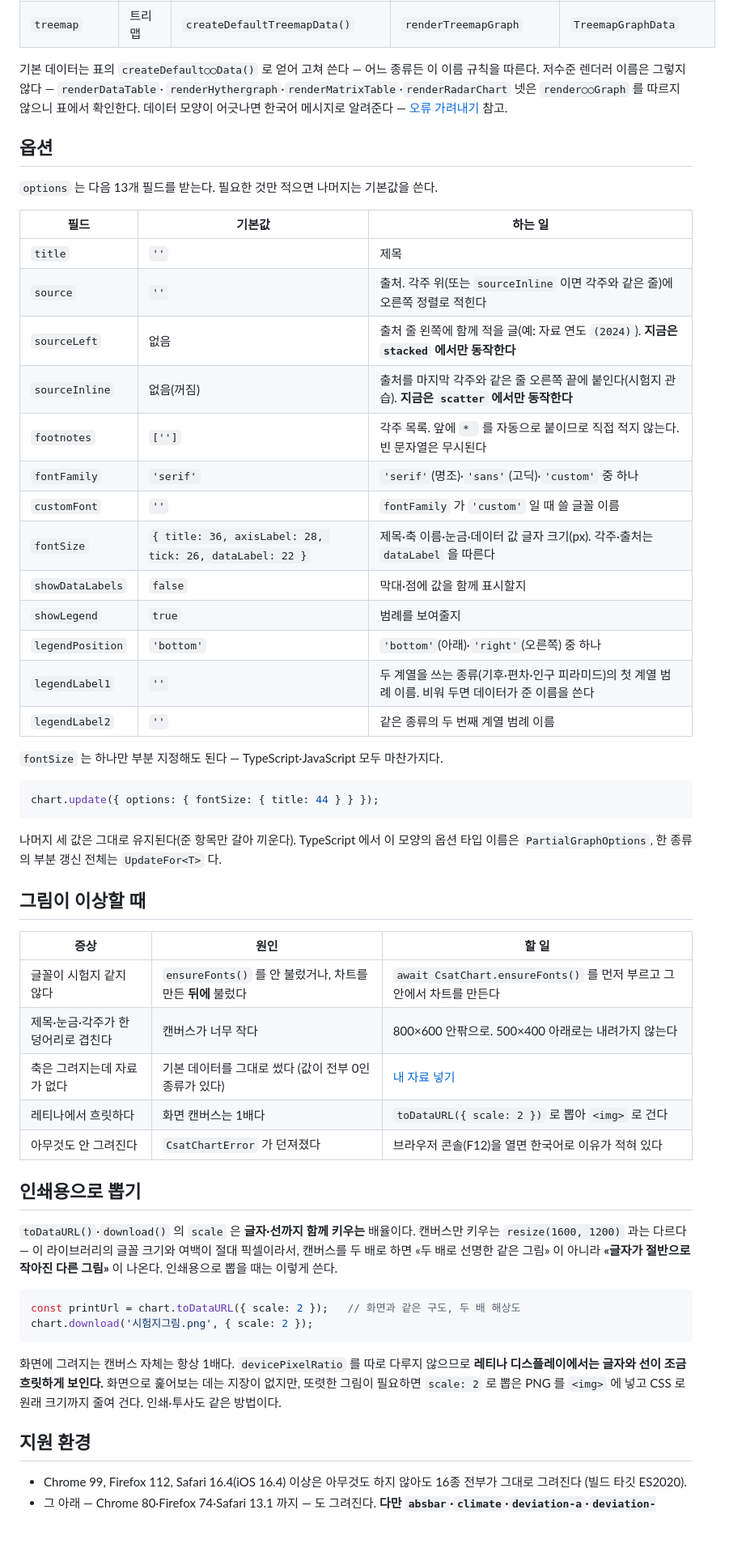
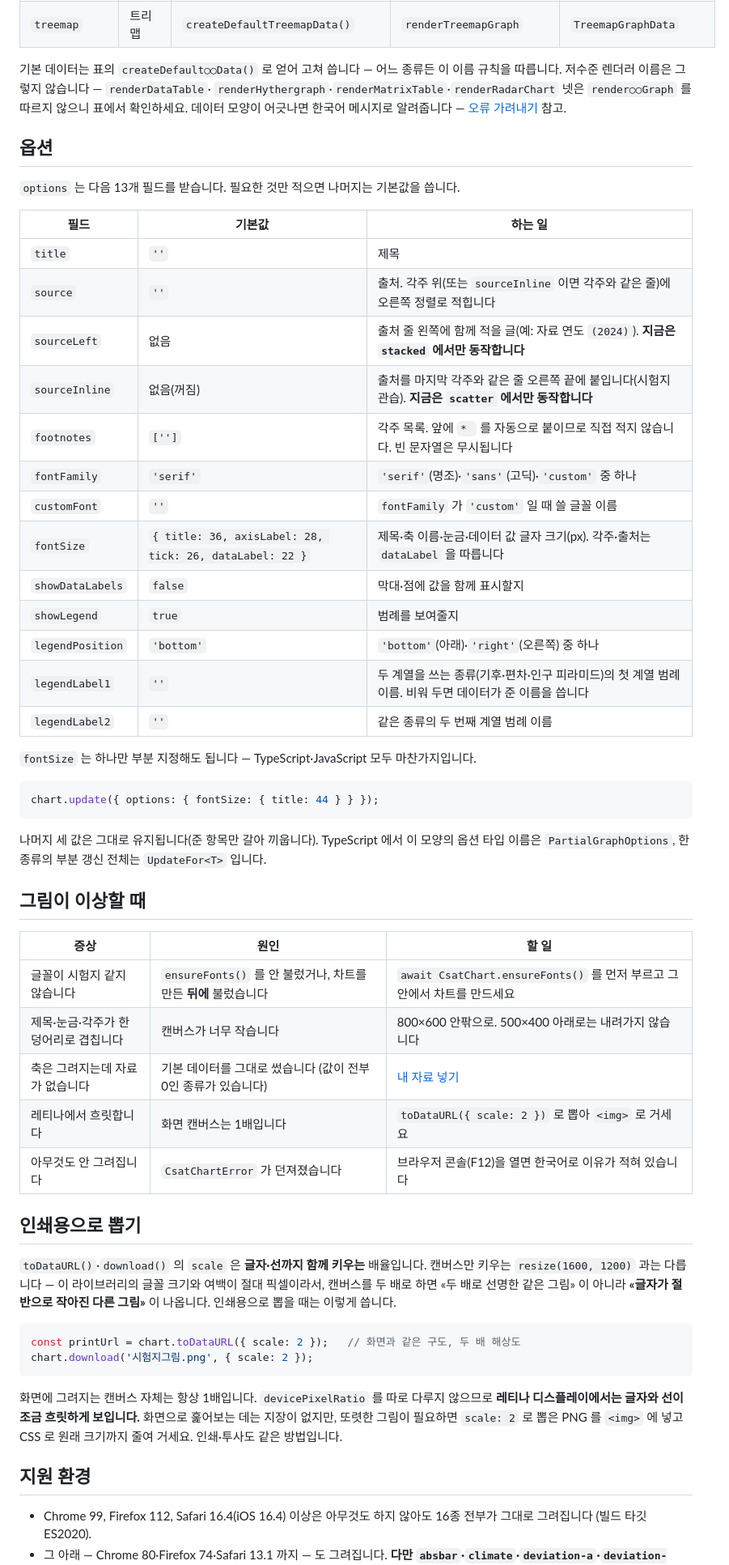
Before and after one commit to yhk1m/csat-chart.js, a Markdown page: README.md, the part around one of its changes. Shown at 81% size. Rendered like a GitHub page; blank space fills up the shorter version.

````diff
--- a/README.md
+++ b/README.md
@@ -85,72 +88,72 @@
 | `ternary` | 삼각 그래프 | `createDefaultTernaryData()` | `renderTernaryGraph` | `TernaryGraphData` |
 | `treemap` | 트리맵 | `createDefaultTreemapData()` | `renderTreemapGraph` | `TreemapGraphData` |
 
-기본 데이터는 표의 `createDefault○○Data()` 로 얻어 고쳐 쓴다 — 어느 종류든 이
-이름 규칙을 따른다. 저수준 렌더러 이름은 그렇지 않다 — `renderDataTable`·
+기본 데이터는 표의 `createDefault○○Data()` 로 얻어 고쳐 씁니다 — 어느 종류든 이
+이름 규칙을 따릅니다. 저수준 렌더러 이름은 그렇지 않습니다 — `renderDataTable`·
 `renderHythergraph`·`renderMatrixTable`·`renderRadarChart` 넷은 `render○○Graph`
-를 따르지 않으니 표에서 확인한다. 데이터 모양이 어긋나면 한국어 메시지로
-알려준다 — [오류 가려내기](#오류-가려내기) 참고.
+를 따르지 않으니 표에서 확인하세요. 데이터 모양이 어긋나면 한국어 메시지로
+알려줍니다 — [오류 가려내기](#오류-가려내기) 참고.
 
 ## 옵션
 
-`options` 는 다음 13개 필드를 받는다. 필요한 것만 적으면 나머지는 기본값을 쓴다.
+`options` 는 다음 13개 필드를 받습니다. 필요한 것만 적으면 나머지는 기본값을 씁니다.
 
 | 필드 | 기본값 | 하는 일 |
 |---|---|---|
 | `title` | `''` | 제목 |
-| `source` | `''` | 출처. 각주 위(또는 `sourceInline` 이면 각주와 같은 줄)에 오른쪽 정렬로 적힌다 |
-| `sourceLeft` | 없음 | 출처 줄 왼쪽에 함께 적을 글(예: 자료 연도 `(2024)`). **지금은 `stacked` 에서만 동작한다** |
-| `sourceInline` | 없음(꺼짐) | 출처를 마지막 각주와 같은 줄 오른쪽 끝에 붙인다(시험지 관습). **지금은 `scatter` 에서만 동작한다** |
-| `footnotes` | `['']` | 각주 목록. 앞에 `* ` 를 자동으로 붙이므로 직접 적지 않는다. 빈 문자열은 무시된다 |
+| `source` | `''` | 출처. 각주 위(또는 `sourceInline` 이면 각주와 같은 줄)에 오른쪽 정렬로 적힙니다 |
+| `sourceLeft` | 없음 | 출처 줄 왼쪽에 함께 적을 글(예: 자료 연도 `(2024)`). **지금은 `stacked` 에서만 동작합니다** |
+| `sourceInline` | 없음(꺼짐) | 출처를 마지막 각주와 같은 줄 오른쪽 끝에 붙입니다(시험지 관습). **지금은 `scatter` 에서만 동작합니다** |
+| `footnotes` | `['']` | 각주 목록. 앞에 `* ` 를 자동으로 붙이므로 직접 적지 않습니다. 빈 문자열은 무시됩니다 |
 | `fontFamily` | `'serif'` | `'serif'`(명조)·`'sans'`(고딕)·`'custom'` 중 하나 |
 | `customFont` | `''` | `fontFamily` 가 `'custom'` 일 때 쓸 글꼴 이름 |
-| `fontSize` | `{ title: 36, axisLabel: 28, tick: 26, dataLabel: 22 }` | 제목·축 이름·눈금·데이터 값 글자 크기(px). 각주·출처는 `dataLabel` 을 따른다 |
+| `fontSize` | `{ title: 36, axisLabel: 28, tick: 26, dataLabel: 22 }` | 제목·축 이름·눈금·데이터 값 글자 크기(px). 각주·출처는 `dataLabel` 을 따릅니다 |
 | `showDataLabels` | `false` | 막대·점에 값을 함께 표시할지 |
 | `showLegend` | `true` | 범례를 보여줄지 |
 | `legendPosition` | `'bottom'` | `'bottom'`(아래)·`'right'`(오른쪽) 중 하나 |
-| `legendLabel1` | `''` | 두 계열을 쓰는 종류(기후·편차·인구 피라미드)의 첫 계열 범례 이름. 비워 두면 데이터가 준 이름을 쓴다 |
+| `legendLabel1` | `''` | 두 계열을 쓰는 종류(기후·편차·인구 피라미드)의 첫 계열 범례 이름. 비워 두면 데이터가 준 이름을 씁니다 |
 | `legendLabel2` | `''` | 같은 종류의 두 번째 계열 범례 이름 |
 
-`fontSize` 는 하나만 부분 지정해도 된다 — TypeScript·JavaScript 모두 마찬가지다.
+`fontSize` 는 하나만 부분 지정해도 됩니다 — TypeScript·JavaScript 모두 마찬가지입니다.
 
 ```js
 chart.update({ options: { fontSize: { title: 44 } } });
 ```
 
-나머지 세 값은 그대로 유지된다(준 항목만 갈아 끼운다). TypeScript 에서 이 모양의
-옵션 타입 이름은 `PartialGraphOptions`, 한 종류의 부분 갱신 전체는 `UpdateFor<T>` 다.
+나머지 세 값은 그대로 유지됩니다(준 항목만 갈아 끼웁니다). TypeScript 에서 이 모양의
+옵션 타입 이름은 `PartialGraphOptions`, 한 종류의 부분 갱신 전체는 `UpdateFor<T>` 입니다.
 
 ## 그림이 이상할 때
 
 | 증상 | 원인 | 할 일 |
 |---|---|---|
-| 글꼴이 시험지 같지 않다 | `ensureFonts()` 를 안 불렀거나, 차트를 만든 **뒤에** 불렀다 | `await CsatChart.ensureFonts()` 를 먼저 부르고 그 안에서 차트를 만든다 |
-| 제목·눈금·각주가 한 덩어리로 겹친다 | 캔버스가 너무 작다 | 800×600 안팎으로. 500×400 아래로는 내려가지 않는다 |
-| 축은 그려지는데 자료가 없다 | 기본 데이터를 그대로 썼다 (값이 전부 0인 종류가 있다) | [내 자료 넣기](#내-자료-넣기) |
-| 레티나에서 흐릿하다 | 화면 캔버스는 1배다 | `toDataURL({ scale: 2 })` 로 뽑아 `<img>` 로 건다 |
-| 아무것도 안 그려진다 | `CsatChartError` 가 던져졌다 | 브라우저 콘솔(F12)을 열면 한국어로 이유가 적혀 있다 |
+| 글꼴이 시험지 같지 않습니다 | `ensureFonts()` 를 안 불렀거나, 차트를 만든 **뒤에** 불렀습니다 | `await CsatChart.ensureFonts()` 를 먼저 부르고 그 안에서 차트를 만드세요 |
+| 제목·눈금·각주가 한 덩어리로 겹칩니다 | 캔버스가 너무 작습니다 | 800×600 안팎으로. 500×400 아래로는 내려가지 않습니다 |
+| 축은 그려지는데 자료가 없습니다 | 기본 데이터를 그대로 썼습니다 (값이 전부 0인 종류가 있습니다) | [내 자료 넣기](#내-자료-넣기) |
+| 레티나에서 흐릿합니다 | 화면 캔버스는 1배입니다 | `toDataURL({ scale: 2 })` 로 뽑아 `<img>` 로 거세요 |
+| 아무것도 안 그려집니다 | `CsatChartError` 가 던져졌습니다 | 브라우저 콘솔(F12)을 열면 한국어로 이유가 적혀 있습니다 |
 
 ## 인쇄용으로 뽑기
 
-`toDataURL()`·`download()` 의 `scale` 은 **글자·선까지 함께 키우는** 배율이다.
-캔버스만 키우는 `resize(1600, 1200)` 과는 다르다 — 이 라이브러리의 글꼴 크기와
+`toDataURL()`·`download()` 의 `scale` 은 **글자·선까지 함께 키우는** 배율입니다.
+캔버스만 키우는 `resize(1600, 1200)` 과는 다릅니다 — 이 라이브러리의 글꼴 크기와
 여백이 절대 픽셀이라서, 캔버스를 두 배로 하면 «두 배로 선명한 같은 그림» 이 아니라
-**«글자가 절반으로 작아진 다른 그림»** 이 나온다. 인쇄용으로 뽑을 때는 이렇게 쓴다.
+**«글자가 절반으로 작아진 다른 그림»** 이 나옵니다. 인쇄용으로 뽑을 때는 이렇게 씁니다.
 
 ```js
 const printUrl = chart.toDataURL({ scale: 2 });   // 화면과 같은 구도, 두 배 해상도
 chart.download('시험지그림.png', { scale: 2 });
 ```
 
-화면에 그려지는 캔버스 자체는 항상 1배다. `devicePixelRatio` 를 따로 다루지
-않으므로 **레티나 디스플레이에서는 글자와 선이 조금 흐릿하게 보인다.** 화면으로
+화면에 그려지는 캔버스 자체는 항상 1배입니다. `devicePixelRatio` 를 따로 다루지
+않으므로 **레티나 디스플레이에서는 글자와 선이 조금 흐릿하게 보입니다.** 화면으로
 훑어보는 데는 지장이 없지만, 또렷한 그림이 필요하면 `scale: 2` 로 뽑은 PNG 를
-`<img>` 에 넣고 CSS 로 원래 크기까지 줄여 건다. 인쇄·투사도 같은 방법이다.
+`<img>` 에 넣고 CSS 로 원래 크기까지 줄여 거세요. 인쇄·투사도 같은 방법입니다.
 
 ## 지원 환경
 
 - Chrome 99, Firefox 112, Safari 16.4(iOS 16.4) 이상은 아무것도 하지 않아도
-  16종 전부가 그대로 그려진다 (빌드 타깃 ES2020).
-- 그 아래 — Chrome 80·Firefox 74·Safari 13.1 까지 — 도 그려진다. **다만
+  16종 전부가 그대로 그려집니다 (빌드 타깃 ES2020).
+- 그 아래 — Chrome 80·Firefox 74·Safari 13.1 까지 — 도 그려집니다. **다만
   `absbar`·`climate`·`deviation-a`·`deviation-b`·`hythergraph`·`pyramid`·
   `scatter`·`stacked` 여덟 종류는 범례 박스를 그릴 때 `ctx.roundRect()` 를
````
Also changed, not shown: other parts of README.md (+83 -80 lines).
